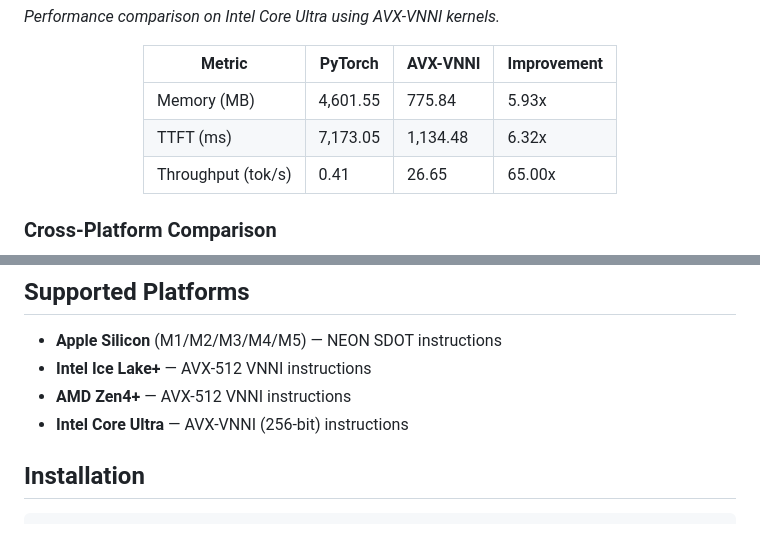
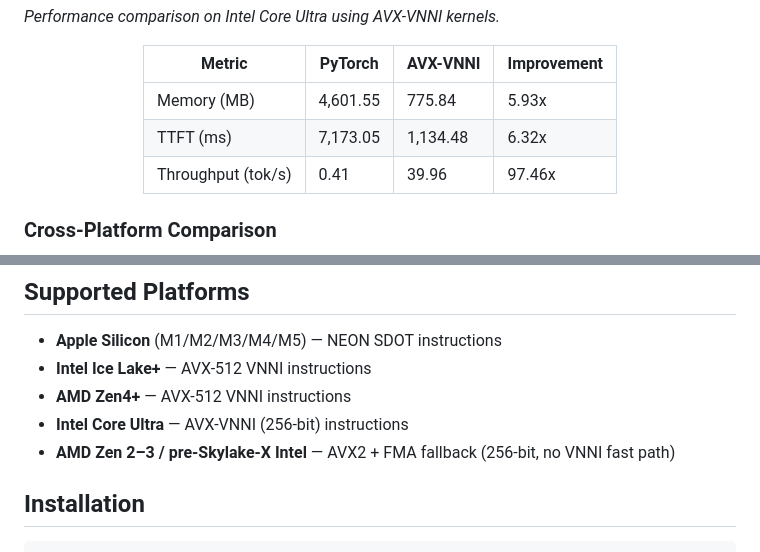
Before and after one commit to Mindbeam-AI/Litespark-Inference, a Markdown page: README.md, 2 parts joined by grey strips. GitHub-like rendering.

Commit message:
README: refresh AVX-VNNI throughput + list AVX2 fallback platform
Two number/list updates to keep the README accurate:

- Intel Core Ultra (AVX-VNNI) throughput row: 26.65 -> 39.96 tok/s
  (97.46x speedup, was 65.00x). Latest live re-bench on the same
  Core Ultra setup; the earlier 26.65 reading was the first pass
  before the kernel warmed up.

- Supported Platforms: add AMD Zen 2-3 / pre-Skylake-X Intel via the
  AVX2 + FMA fallback path. The AVX-512 VNNI list elements stay as
  the recommended/fast path; the new bullet documents the
  no-VNNI-required path that already runs end-to-end (the AMD
  Threadripper PRO 5965WX energy numbers in the table above were
  measured on this fallback).

```diff
--- a/README.md
+++ b/README.md
@@ -50,7 +50,7 @@ Litespark-Inference is a pip-installable Python library that enables efficient i
 |--------|---------|----------|-------------|
 | Memory (MB) | 4,601.55 | 775.84 | 5.93x |
 | TTFT (ms) | 7,173.05 | 1,134.48 | 6.32x |
-| Throughput (tok/s) | 0.41 | 26.65 | 65.00x |
+| Throughput (tok/s) | 0.41 | 39.96 | 97.46x |
 
 </div>
 
@@ -145,6 +145,7 @@ The paper follows Microsoft's `e2e_benchmark.py` script for this setup; "V2" ref
 - **Intel Ice Lake+** — AVX-512 VNNI instructions
 - **AMD Zen4+** — AVX-512 VNNI instructions
 - **Intel Core Ultra** — AVX-VNNI (256-bit) instructions
+- **AMD Zen 2–3 / pre-Skylake-X Intel** — AVX2 + FMA fallback (256-bit, no VNNI fast path)
 
 ## Installation
 
```
